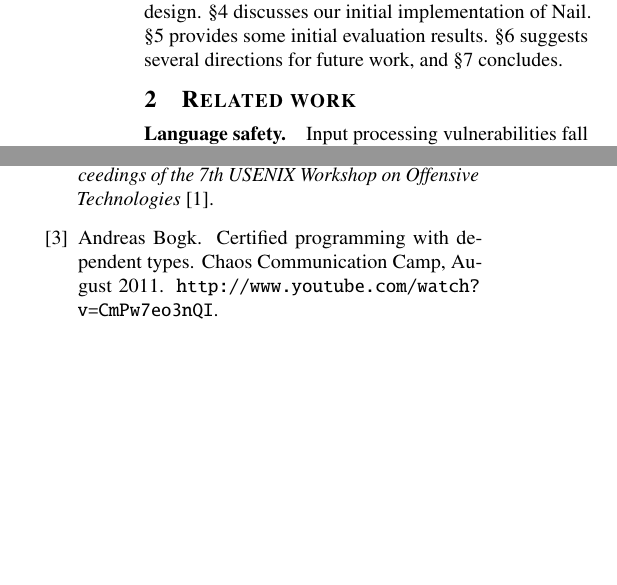
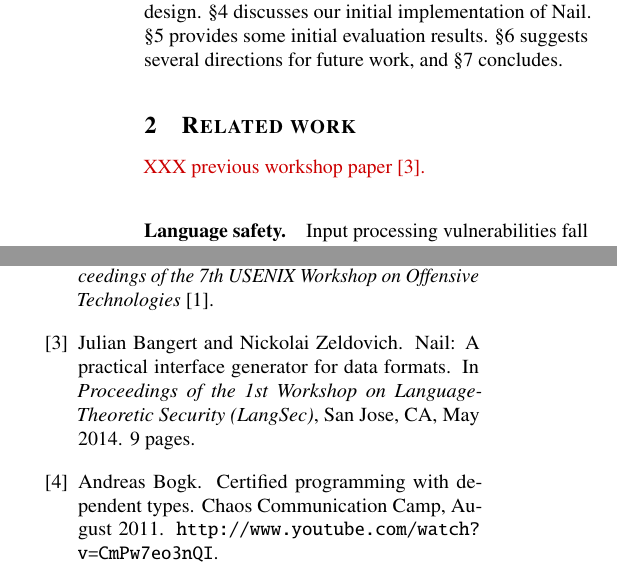
Before and after one commit to jbangert/nail, a LaTeX paper (paper/osdi14/main.tex, which reads paper/osdi14/relwk.tex): two parts of the columns of pages 2 and 8 of 9, joined at a grey line, cut so that both start at the same text, the shorter picture padded with empty space. Compiled offline with pdfLaTeX.

Commit message:
we should remember to mention the workshop paper in the osdi submission

```diff
--- a/paper/osdi14/relwk.tex
+++ b/paper/osdi14/relwk.tex
@@ -1,5 +1,7 @@
 \section{Related work}
 \label{s:relwk}
+
+\XXX[previous workshop paper~\cite{bangert:nail-langsec}.]
 
 \paragraph{Language safety.}
 
```
